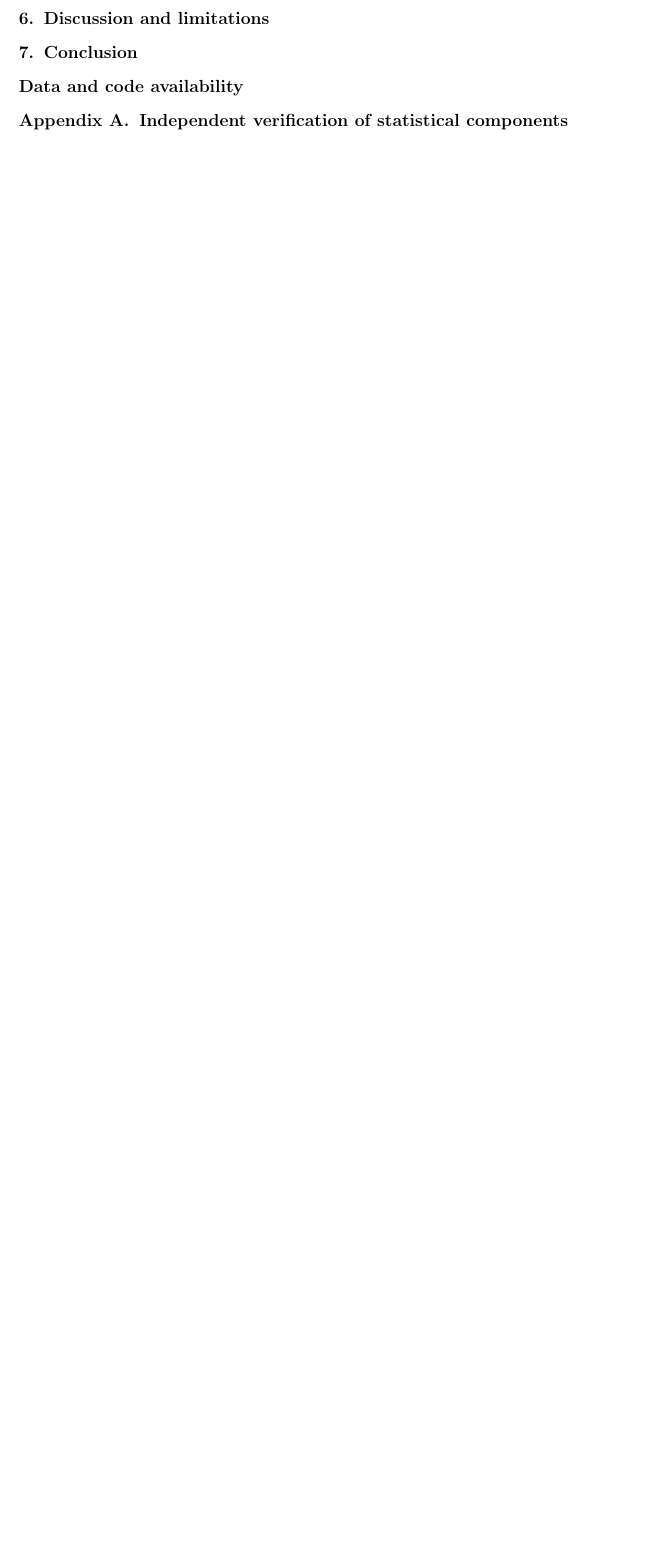
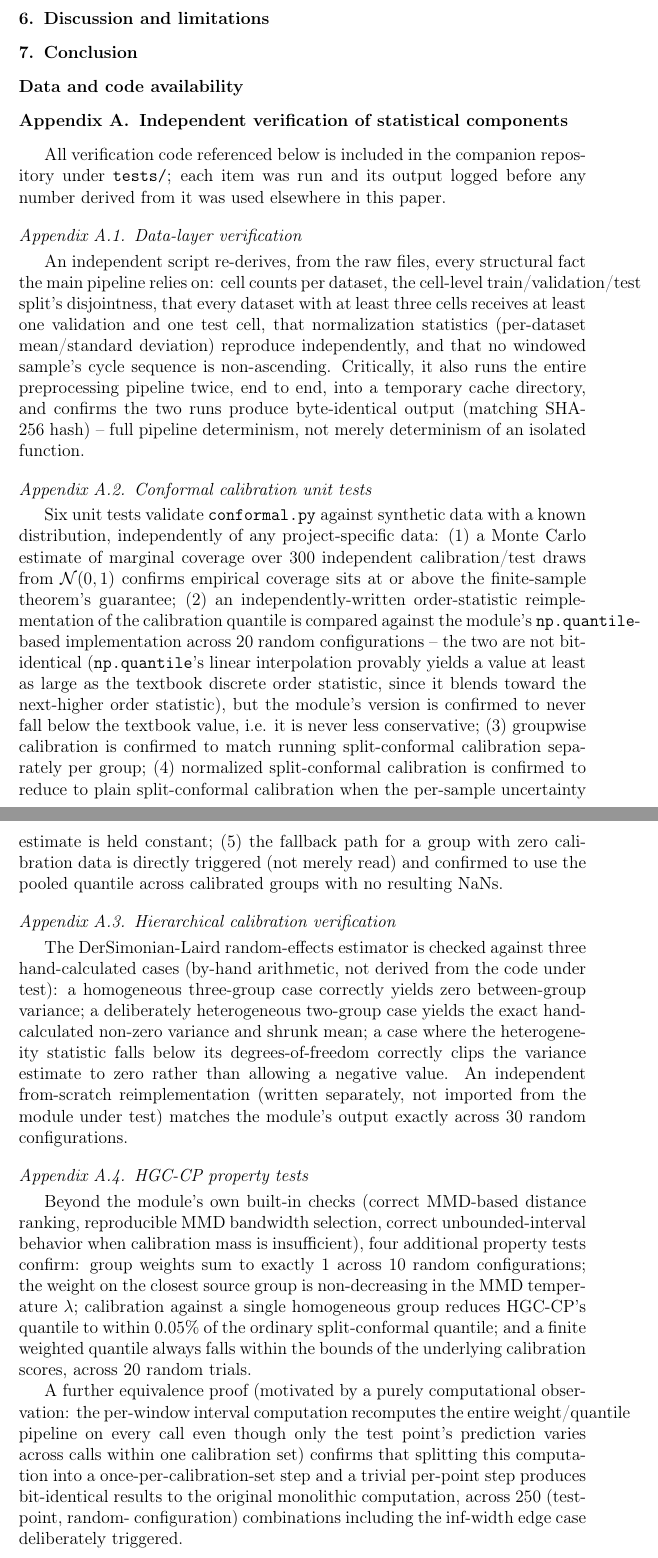
Before and after one commit to Raheeb223/battery-soh-conformal-prediction, a LaTeX paper (paper/main.tex): part of page 17 of 19 before the commit and two parts of pages 17 and 18 of 21 after it, the two joined at a grey line, cut so that both start at the same text, the shorter picture padded with empty space. Compiled offline with pdfLaTeX.

Commit message:
Write Appendix: data-layer, conformal, hierarchical, and HGC-CP verification results
Co-Authored-By: Claude Sonnet 5 <noreply@anthropic.com>

```diff
--- a/paper/main.tex
+++ b/paper/main.tex
@@ -624,12 +624,62 @@ K6 of the audit plan. No claim is made here in its absence.]}
 \appendix
 \section{Independent verification of statistical components}
 \label{app:verification}
-% TODO: transcribe already-completed verification results (see TEST_REPORT.md) into appendix form:
-% conformal.py unit tests (6/6 pass, including Monte Carlo marginal coverage and an independent
-% order-statistic reimplementation), HGC-CP property tests (13/13) and K10 equivalence proof
-% (250 combinations + inf-width edge case), DerSimonian-Laird hand-calculated cases (3) and
-% independent from-scratch reimplementation (30 random trials), Stage 2 data-layer determinism
-% check (two independent end-to-end runs, identical SHA-256 hash).
+
+All verification code referenced below is included in the companion repository under
+\texttt{tests/}; each item was run and its output logged before any number derived from it was
+used elsewhere in this paper.
+
+\subsection{Data-layer verification}
+An independent script re-derives, from the raw files, every structural fact the main pipeline
+relies on: cell counts per dataset, the cell-level train/validation/test split's disjointness, that
+every dataset with at least three cells receives at least one validation and one test cell, that
+normalization statistics (per-dataset mean/standard deviation) reproduce independently, and that no
+windowed sample's cycle sequence is non-ascending. Critically, it also runs the entire
+preprocessing pipeline twice, end to end, into a temporary cache directory, and confirms the two
+runs produce byte-identical output (matching SHA-256 hash) -- full pipeline determinism, not
+merely determinism of an isolated function.
+
+\subsection{Conformal calibration unit tests}
+Six unit tests validate \texttt{conformal.py} against synthetic data with a known distribution,
+independently of any project-specific data: (1) a Monte Carlo estimate of marginal coverage over
+300 independent calibration/test draws from $\mathcal{N}(0,1)$ confirms empirical coverage sits at
+or above the finite-sample theorem's guarantee; (2) an independently-written order-statistic
+reimplementation of the calibration quantile is compared against the module's
+\texttt{np.quantile}-based implementation across 20 random configurations -- the two are not
+bit-identical (\texttt{np.quantile}'s linear interpolation provably yields a value at least as
+large as the textbook discrete order statistic, since it blends toward the next-higher order
+statistic), but the module's version is confirmed to never fall below the textbook value, i.e. it
+is never less conservative; (3) groupwise calibration is confirmed to match running split-conformal
+calibration separately per group; (4) normalized split-conformal calibration is confirmed to reduce
+to plain split-conformal calibration when the per-sample uncertainty estimate is held constant; (5)
+the fallback path for a group with zero calibration data is directly triggered (not merely read)
+and confirmed to use the pooled quantile across calibrated groups with no resulting NaNs.
+
+\subsection{Hierarchical calibration verification}
+The DerSimonian-Laird random-effects estimator is checked against three hand-calculated cases
+(by-hand arithmetic, not derived from the code under test): a homogeneous three-group case
+correctly yields zero between-group variance; a deliberately heterogeneous two-group case yields
+the exact hand-calculated non-zero variance and shrunk mean; a case where the heterogeneity
+statistic falls below its degrees-of-freedom correctly clips the variance estimate to zero rather
+than allowing a negative value. An independent from-scratch reimplementation (written separately,
+not imported from the module under test) matches the module's output exactly across 30 random
+configurations.
+
+\subsection{HGC-CP property tests}
+Beyond the module's own built-in checks (correct MMD-based distance ranking, reproducible MMD
+bandwidth selection, correct unbounded-interval behavior when calibration mass is insufficient),
+four additional property tests confirm: group weights sum to exactly 1 across 10 random
+configurations; the weight on the closest source group is non-decreasing in the MMD temperature
+$\lambda$; calibration against a single homogeneous group reduces HGC-CP's quantile to within
+0.05\% of the ordinary split-conformal quantile; and a finite weighted quantile always falls within
+the bounds of the underlying calibration scores, across 20 random trials.
+
+A further equivalence proof (motivated by a purely computational observation: the per-window
+interval computation recomputes the entire weight/quantile pipeline on every call even though only
+the test point's prediction varies across calls within one calibration set) confirms that splitting
+this computation into a once-per-calibration-set step and a trivial per-point step produces
+bit-identical results to the original monolithic computation, across 250 (test-point, random-
+configuration) combinations including the inf-width edge case deliberately triggered.
 
 \bibliographystyle{elsarticle-harv}
 \bibliography{references}
```
